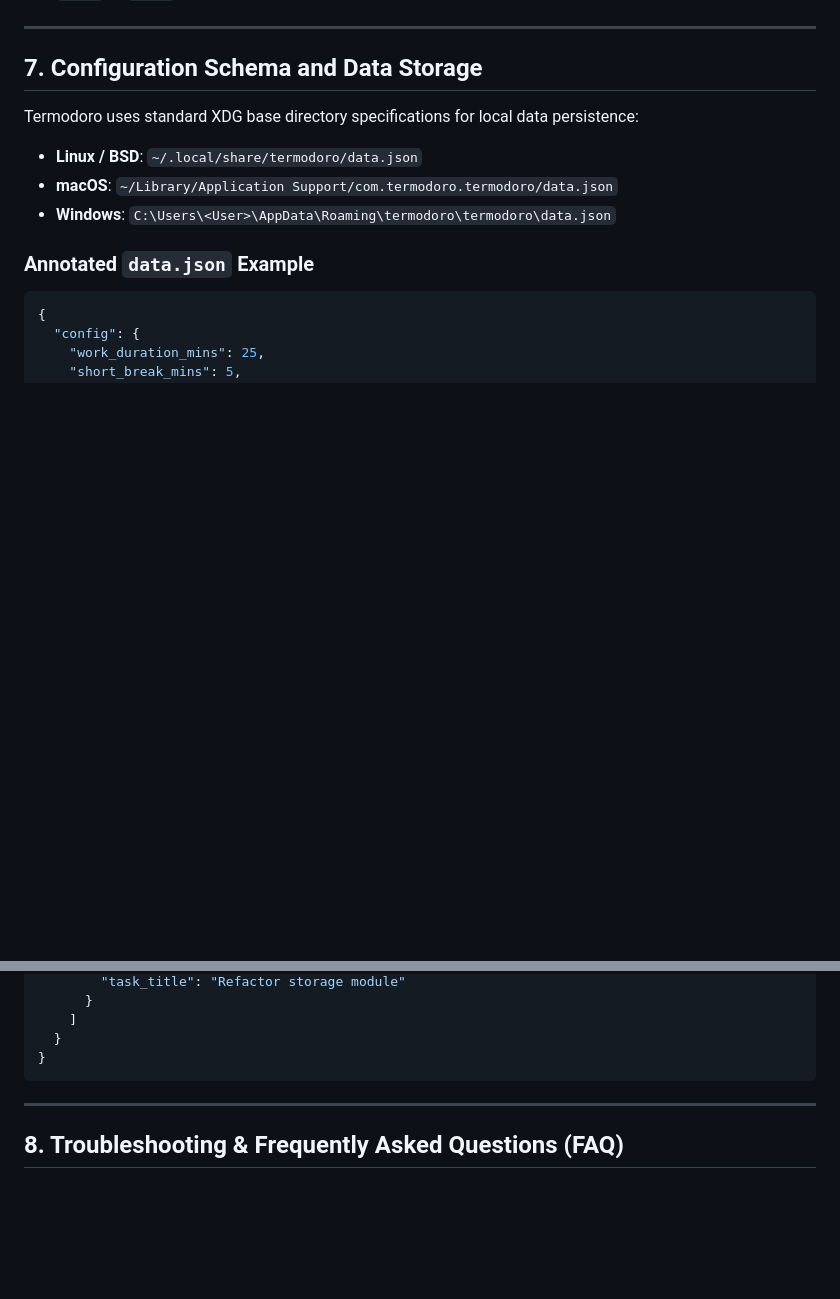
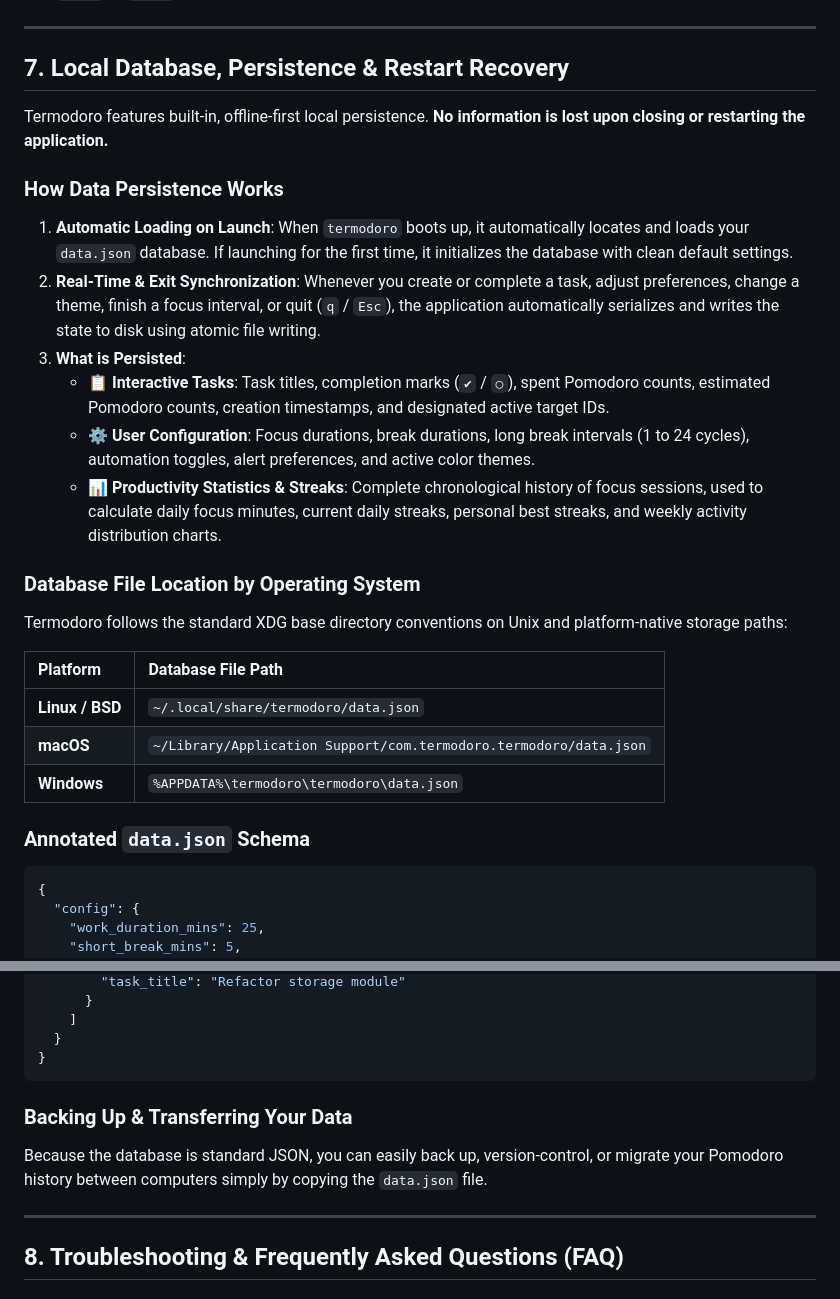
Before and after one commit to amanalip/Termodoro, a Markdown page: README.md, 2 parts joined by grey strips. Drawn GitHub-style; blank space fills up the shorter version.

Commit message:
docs: expand local database persistence and restart recovery details in README

````diff
--- a/README.md
+++ b/README.md
@@ -305,15 +305,30 @@ The Settings view allows you to customize durations, toggles, and visual appeara
 
 ---
 
-## 7. Configuration Schema and Data Storage
+## 7. Local Database, Persistence & Restart Recovery
 
-Termodoro uses standard XDG base directory specifications for local data persistence:
+Termodoro features built-in, offline-first local persistence. **No information is lost upon closing or restarting the application.**
 
-- **Linux / BSD**: `~/.local/share/termodoro/data.json`
-- **macOS**: `~/Library/Application Support/com.termodoro.termodoro/data.json`
-- **Windows**: `C:\Users\<User>\AppData\Roaming\termodoro\termodoro\data.json`
+### How Data Persistence Works
 
-### Annotated `data.json` Example
+1. **Automatic Loading on Launch**: When `termodoro` boots up, it automatically locates and loads your `data.json` database. If launching for the first time, it initializes the database with clean default settings.
+2. **Real-Time & Exit Synchronization**: Whenever you create or complete a task, adjust preferences, change a theme, finish a focus interval, or quit (`q` / `Esc`), the application automatically serializes and writes the state to disk using atomic file writing.
+3. **What is Persisted**:
+   - 📋 **Interactive Tasks**: Task titles, completion marks (`✔` / `○`), spent Pomodoro counts, estimated Pomodoro counts, creation timestamps, and designated active target IDs.
+   - ⚙️ **User Configuration**: Focus durations, break durations, long break intervals (1 to 24 cycles), automation toggles, alert preferences, and active color themes.
+   - 📊 **Productivity Statistics & Streaks**: Complete chronological history of focus sessions, used to calculate daily focus minutes, current daily streaks, personal best streaks, and weekly activity distribution charts.
+
+### Database File Location by Operating System
+
+Termodoro follows the standard XDG base directory conventions on Unix and platform-native storage paths:
+
+| Platform | Database File Path |
+| :--- | :--- |
+| **Linux / BSD** | `~/.local/share/termodoro/data.json` |
+| **macOS** | `~/Library/Application Support/com.termodoro.termodoro/data.json` |
+| **Windows** | `%APPDATA%\termodoro\termodoro\data.json` |
+
+### Annotated `data.json` Schema
 
 ```json
 {
@@ -354,6 +369,9 @@ Termodoro uses standard XDG base directory specifications for local data persist
   }
 }
 ```
+
+### Backing Up & Transferring Your Data
+Because the database is standard JSON, you can easily back up, version-control, or migrate your Pomodoro history between computers simply by copying the `data.json` file.
 
 ---
 
````
